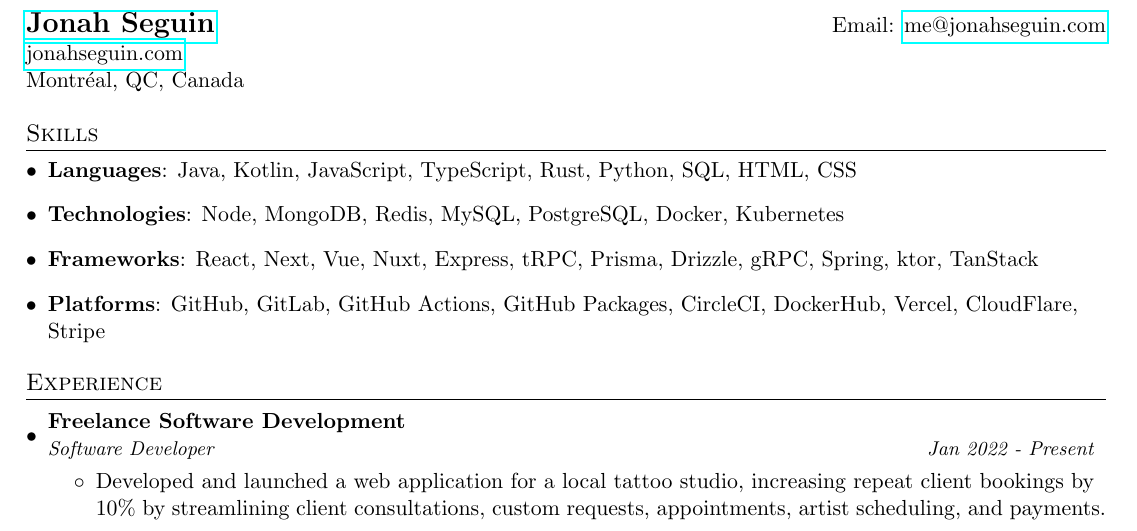
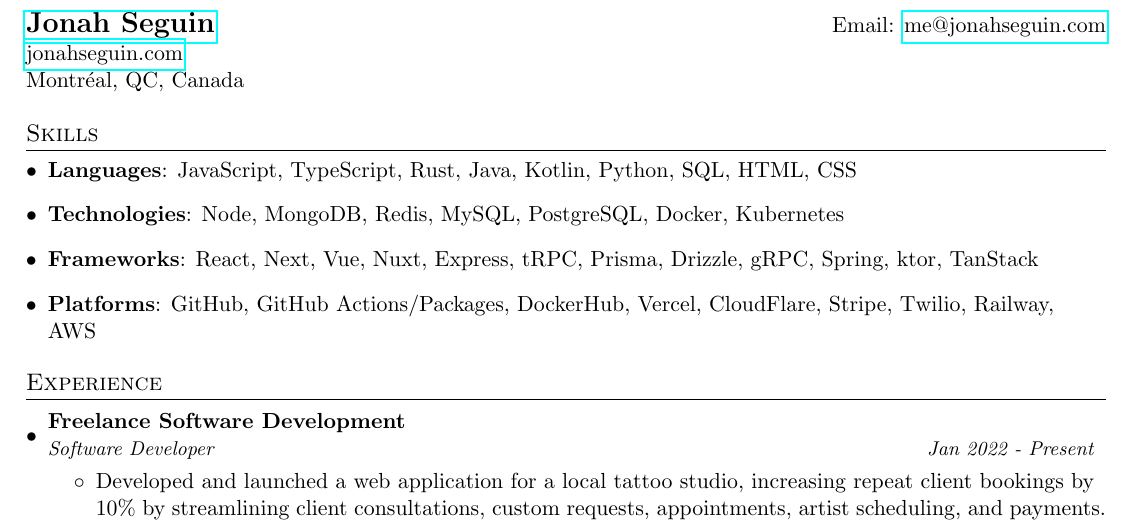
Before and after one commit to jonahseguin/resume, a LaTeX CV (resume.tex): part of page 1 of 2, cut so that both start at the same text. Compiled offline with pdfLaTeX.

Commit message:
updates to improve formatting

```diff
--- a/resume.tex
+++ b/resume.tex
@@ -78,7 +78,7 @@
 \section{Skills}
  \resumeSubHeadingListStart
    \item{
-     \textbf{Languages}{: Java, Kotlin, JavaScript, TypeScript, Rust, Python, SQL, HTML, CSS }
+     \textbf{Languages}{: JavaScript, TypeScript, Rust, Java, Kotlin, Python, SQL, HTML, CSS }
    }
    \item{
     \textbf{Technologies}{: Node, MongoDB, Redis, MySQL, PostgreSQL, Docker, Kubernetes  }
@@ -87,7 +87,7 @@
     \textbf{Frameworks}{: React, Next, Vue, Nuxt, Express, tRPC, Prisma, Drizzle, gRPC, Spring, ktor, TanStack }
    }
     \item{
-    \textbf{Platforms}{: GitHub, GitLab, GitHub Actions, GitHub Packages, CircleCI, DockerHub, Vercel, CloudFlare, Stripe }
+    \textbf{Platforms}{: GitHub, GitHub Actions/Packages, DockerHub, Vercel, CloudFlare, Stripe, Twilio, Railway, AWS }
     }
  \resumeSubHeadingListEnd
 
```
